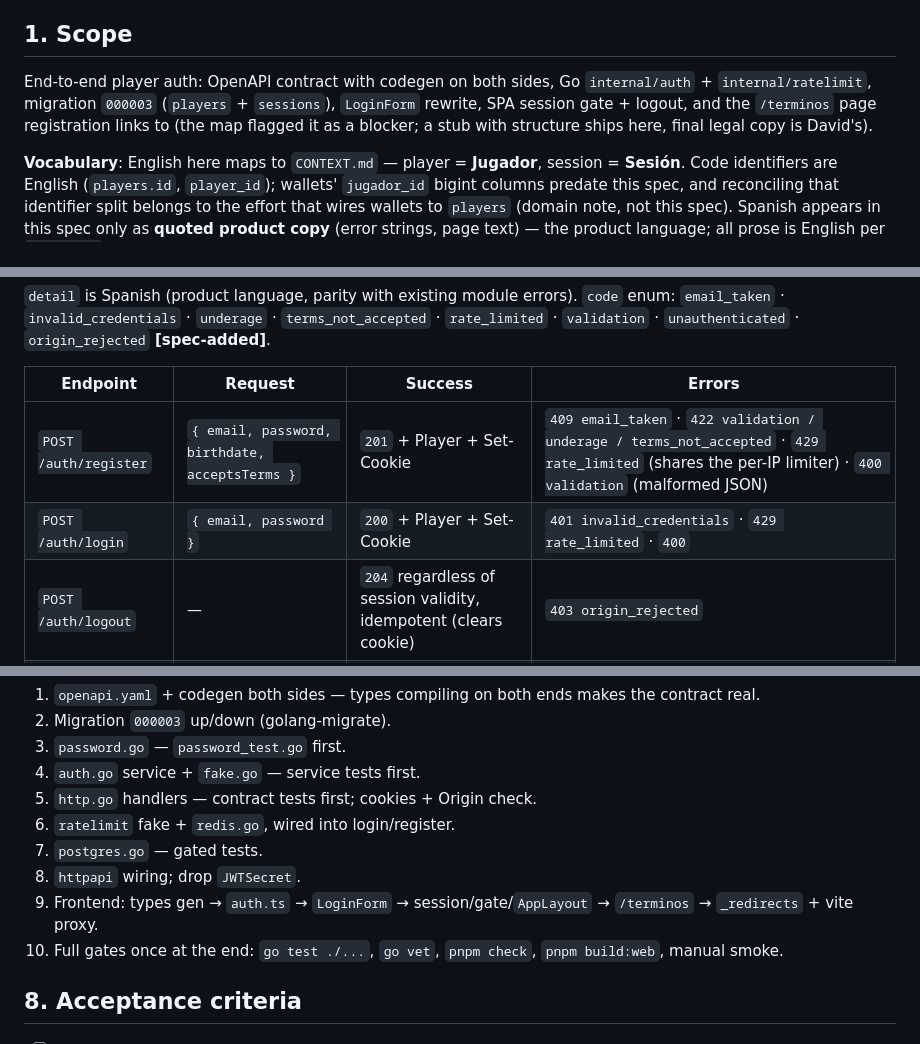
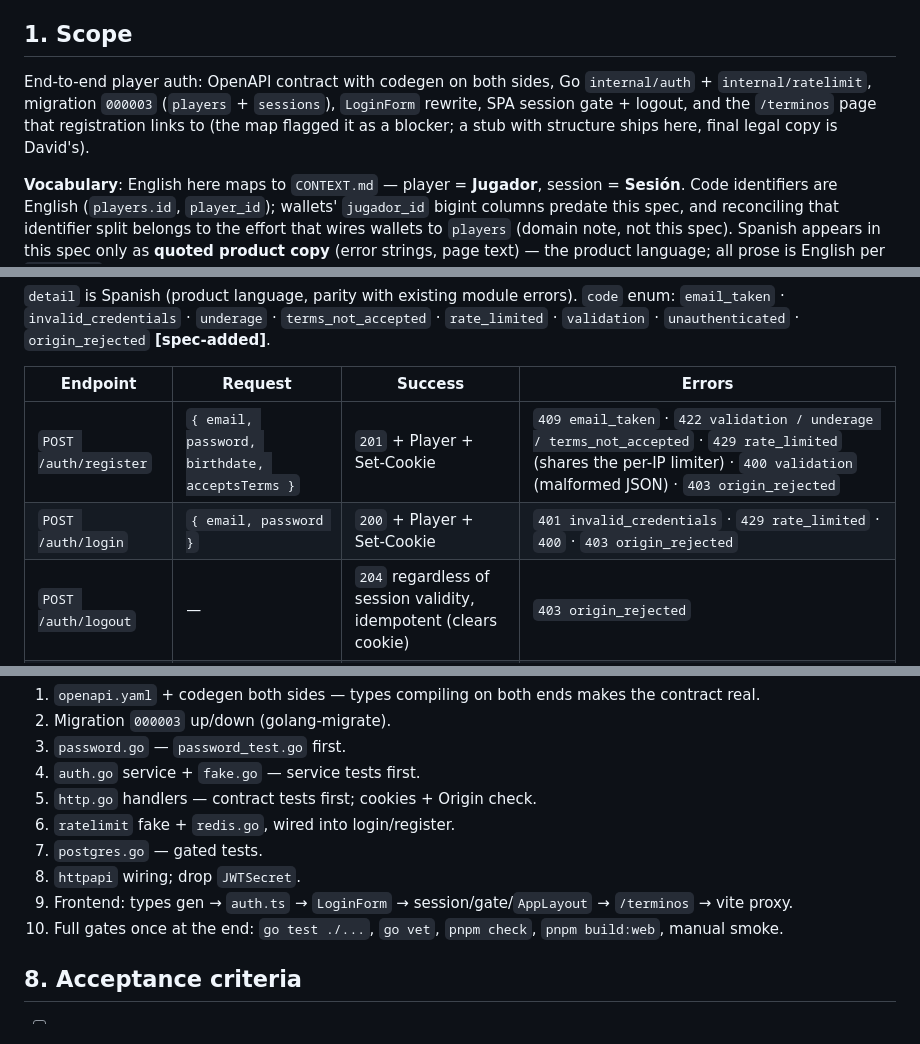
Before and after one commit to davidsilva131/skyland, a Markdown page: docs/specs/auth-player.md, 3 parts joined by grey strips. GitHub-like rendering.

Commit message:
docs: polish auth spec after round-2 review
- 403 origin_rejected added to register/login error rows (rule applies
  to all three POSTs)
- work order step 9 drops _redirects (ruled out in §5)
- scope wording: 'the /terminos page that registration links to'

```diff
--- a/docs/specs/auth-player.md
+++ b/docs/specs/auth-player.md
@@ -7,7 +7,7 @@
 
 ## 1. Scope
 
-End-to-end player auth: OpenAPI contract with codegen on both sides, Go `internal/auth` + `internal/ratelimit`, migration `000003` (`players` + `sessions`), `LoginForm` rewrite, SPA session gate + logout, and the `/terminos` page registration links to (the map flagged it as a blocker; a stub with structure ships here, final legal copy is David's).
+End-to-end player auth: OpenAPI contract with codegen on both sides, Go `internal/auth` + `internal/ratelimit`, migration `000003` (`players` + `sessions`), `LoginForm` rewrite, SPA session gate + logout, and the `/terminos` page that registration links to (the map flagged it as a blocker; a stub with structure ships here, final legal copy is David's).
 
 **Vocabulary**: English here maps to `CONTEXT.md` — player = **Jugador**, session = **Sesión**. Code identifiers are English (`players.id`, `player_id`); wallets' `jugador_id` bigint columns predate this spec, and reconciling that identifier split belongs to the effort that wires wallets to `players` (domain note, not this spec). Spanish appears in this spec only as **quoted product copy** (error strings, page text) — the product language; all prose is English per `AGENTS.md`.
 
@@ -32,8 +32,8 @@ Problem { title: string, status: int, detail: string, code: string }
 
 | Endpoint | Request | Success | Errors |
 |---|---|---|---|
-| `POST /auth/register` | `{ email, password, birthdate, acceptsTerms }` | `201` + Player + Set-Cookie | `409 email_taken` · `422 validation / underage / terms_not_accepted` · `429 rate_limited` (shares the per-IP limiter) · `400 validation` (malformed JSON) |
-| `POST /auth/login` | `{ email, password }` | `200` + Player + Set-Cookie | `401 invalid_credentials` · `429 rate_limited` · `400` |
+| `POST /auth/register` | `{ email, password, birthdate, acceptsTerms }` | `201` + Player + Set-Cookie | `409 email_taken` · `422 validation / underage / terms_not_accepted` · `429 rate_limited` (shares the per-IP limiter) · `400 validation` (malformed JSON) · `403 origin_rejected` |
+| `POST /auth/login` | `{ email, password }` | `200` + Player + Set-Cookie | `401 invalid_credentials` · `429 rate_limited` · `400` · `403 origin_rejected` |
 | `POST /auth/logout` | — | `204` regardless of session validity, idempotent (clears cookie) | `403 origin_rejected` |
 | `GET /auth/me` | — | `200` + Player (refreshes rolling TTL) | `401 unauthenticated` |
 
@@ -197,7 +197,7 @@ Seams pre-agreed here: the service interface (fake store) and the `Limiter` inte
 6. `ratelimit` fake + `redis.go`, wired into login/register.
 7. `postgres.go` — gated tests.
 8. `httpapi` wiring; drop `JWTSecret`.
-9. Frontend: types gen → `auth.ts` → `LoginForm` → session/gate/`AppLayout` → `/terminos` → `_redirects` + vite proxy.
+9. Frontend: types gen → `auth.ts` → `LoginForm` → session/gate/`AppLayout` → `/terminos` → vite proxy.
 10. Full gates once at the end: `go test ./...`, `go vet`, `pnpm check`, `pnpm build:web`, manual smoke.
 
 ## 8. Acceptance criteria
```
